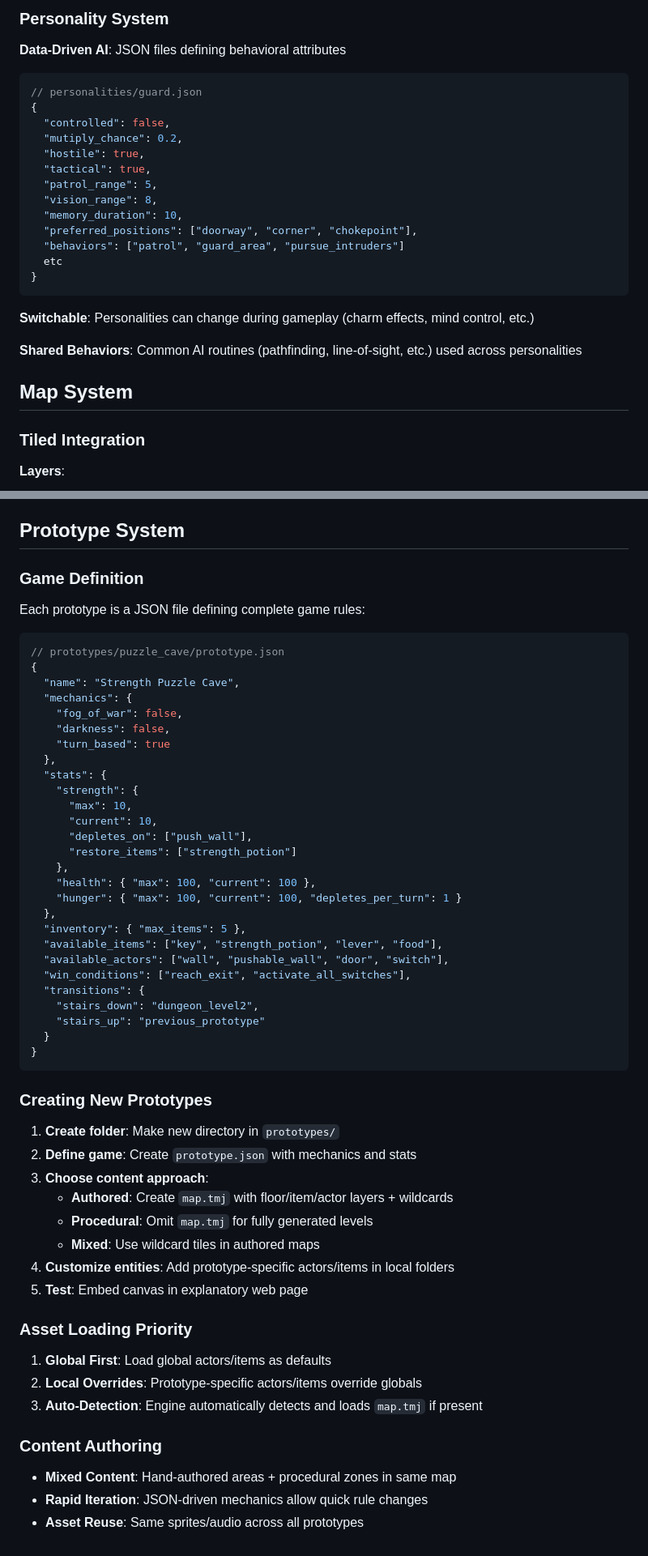
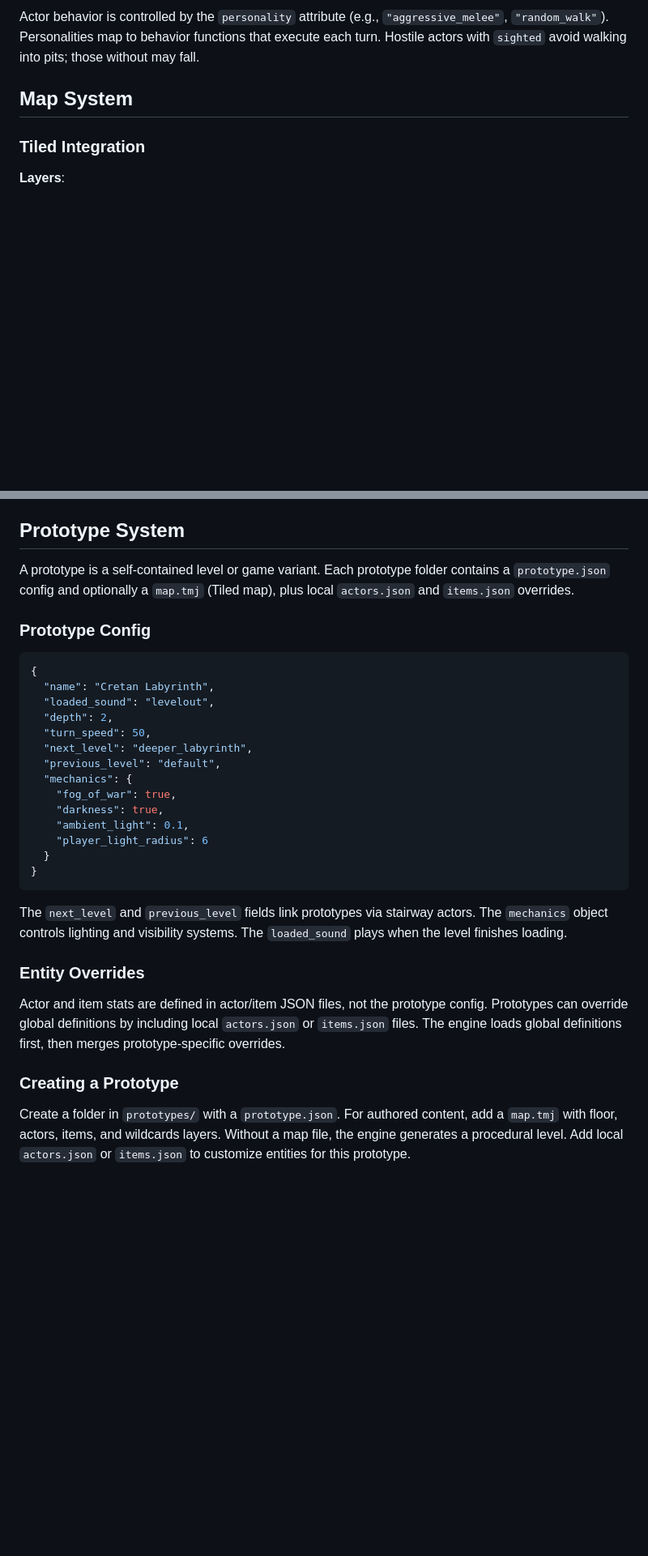
Before and after one commit to Karakasa-Games/Dungeon-Mode-Kit, a Markdown page: DUNGEON_MODE_KIT_DESIGN.md, 2 parts joined by grey strips. Shown at 81% size. Drawn GitHub-style; blank space fills up the shorter version.

````diff
--- a/DUNGEON_MODE_KIT_DESIGN.md
+++ b/DUNGEON_MODE_KIT_DESIGN.md
@@ -83,27 +67,5 @@ class Entity {
 
-### Personality System
-
-**Data-Driven AI**: JSON files defining behavioral attributes
-
-```json
-// personalities/guard.json
-{
-  "controlled": false,
-  "mutiply_chance": 0.2,
-  "hostile": true,
-  "tactical": true,
-  "patrol_range": 5,
-  "vision_range": 8,
-  "memory_duration": 10,
-  "preferred_positions": ["doorway", "corner", "chokepoint"],
-  "behaviors": ["patrol", "guard_area", "pursue_intruders"]
-  etc
-}
-```
-
-**Switchable**: Personalities can change during gameplay (charm effects, mind control, etc.)
-
-**Shared Behaviors**: Common AI routines (pathfinding, line-of-sight, etc.) used across personalities
+Actor behavior is controlled by the `personality` attribute (e.g., `"aggressive_melee"`, `"random_walk"`). Personalities map to behavior functions that execute each turn. Hostile actors with `sighted` avoid walking into pits; those without may fall.
 
 ## Map System
 
@@ -151,59 +113,33 @@ class Entity {
 
 ## Prototype System
 
-### Game Definition
+A prototype is a self-contained level or game variant. Each prototype folder contains a `prototype.json` config and optionally a `map.tmj` (Tiled map), plus local `actors.json` and `items.json` overrides.
 
-Each prototype is a JSON file defining complete game rules:
+### Prototype Config
 
 ```json
-// prototypes/puzzle_cave/prototype.json
 {
-  "name": "Strength Puzzle Cave",
+  "name": "Cretan Labyrinth",
+  "loaded_sound": "levelout",
+  "depth": 2,
+  "turn_speed": 50,
+  "next_level": "deeper_labyrinth",
+  "previous_level": "default",
   "mechanics": {
-    "fog_of_war": false,
-    "darkness": false,
-    "turn_based": true
-  },
-  "stats": {
-    "strength": {
-      "max": 10,
-      "current": 10,
-      "depletes_on": ["push_wall"],
-      "restore_items": ["strength_potion"]
-    },
-    "health": { "max": 100, "current": 100 },
-    "hunger": { "max": 100, "current": 100, "depletes_per_turn": 1 }
-  },
-  "inventory": { "max_items": 5 },
-  "available_items": ["key", "strength_potion", "lever", "food"],
-  "available_actors": ["wall", "pushable_wall", "door", "switch"],
-  "win_conditions": ["reach_exit", "activate_all_switches"],
-  "transitions": {
-    "stairs_down": "dungeon_level2",
-    "stairs_up": "previous_prototype"
+    "fog_of_war": true,
+    "darkness": true,
+    "ambient_light": 0.1,
+    "player_light_radius": 6
   }
 }
 ```
 
-### Creating New Prototypes
+The `next_level` and `previous_level` fields link prototypes via stairway actors. The `mechanics` object controls lighting and visibility systems. The `loaded_sound` plays when the level finishes loading.
 
-1. **Create folder**: Make new directory in `prototypes/`
-2. **Define game**: Create `prototype.json` with mechanics and stats
-3. **Choose content approach**:
-   - **Authored**: Create `map.tmj` with floor/item/actor layers + wildcards
-   - **Procedural**: Omit `map.tmj` for fully generated levels
-   - **Mixed**: Use wildcard tiles in authored maps
-4. **Customize entities**: Add prototype-specific actors/items in local folders
-5. **Test**: Embed canvas in explanatory web page
+### Entity Overrides
 
-### Asset Loading Priority
+Actor and item stats are defined in actor/item JSON files, not the prototype config. Prototypes can override global definitions by including local `actors.json` or `items.json` files. The engine loads global definitions first, then merges prototype-specific overrides.
 
-1. **Global First**: Load global actors/items as defaults
-2. **Local Overrides**: Prototype-specific actors/items override globals
-3. **Auto-Detection**: Engine automatically detects and loads `map.tmj` if present
+### Creating a Prototype
 
-### Content Authoring
-
-- **Mixed Content**: Hand-authored areas + procedural zones in same map
-- **Rapid Iteration**: JSON-driven mechanics allow quick rule changes
-- **Asset Reuse**: Same sprites/audio across all prototypes
+Create a folder in `prototypes/` with a `prototype.json`. For authored content, add a `map.tmj` with floor, actors, items, and wildcards layers. Without a map file, the engine generates a procedural level. Add local `actors.json` or `items.json` to customize entities for this prototype.
````
Also changed, not shown: other parts of DUNGEON_MODE_KIT_DESIGN.md (+20 -36 lines).
